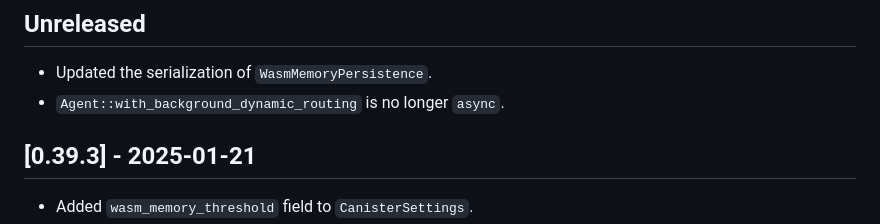
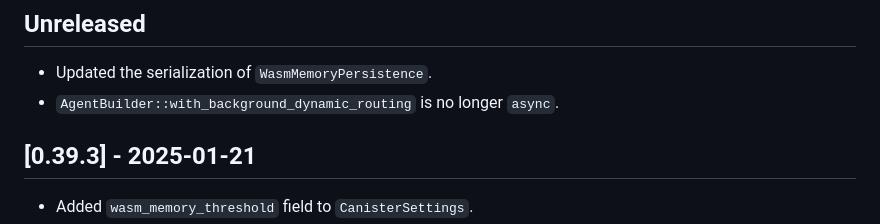
Before and after one commit to dfinity/agent-rs, a Markdown page: CHANGELOG.md, the part around the change. Rendered like a GitHub page.

Commit message:
AgentBuilder, not Agent

```diff
--- a/CHANGELOG.md
+++ b/CHANGELOG.md
@@ -9,7 +9,7 @@ and this project adheres to [Semantic Versioning](https://semver.org/spec/v2.0.0
 ## Unreleased
 
 * Updated the serialization of `WasmMemoryPersistence`.
-* `Agent::with_background_dynamic_routing` is no longer `async`.
+* `AgentBuilder::with_background_dynamic_routing` is no longer `async`.
 
 ## [0.39.3] - 2025-01-21
 
```
